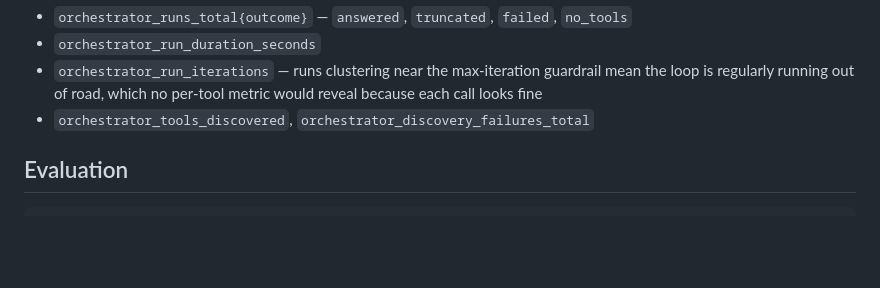
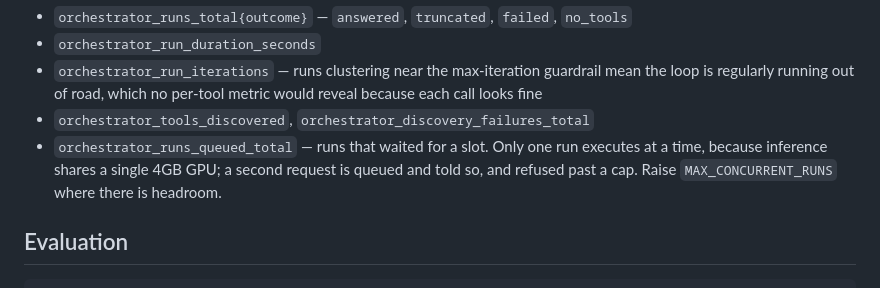
Before and after one commit to mh-naderi/distributed-agent-orchestrator, a Markdown page: README.md, the part around the change. GitHub-like rendering; blank space fills up the shorter version.

Commit message:
Note the concurrency limit in the README
The metrics list gained orchestrator_runs_queued_total, and the reason it
exists is worth one line: runs are serialised because inference shares a
single 4GB GPU, not because of anything about the design. Says which
variable to raise on a machine with headroom.

```diff
--- a/README.md
+++ b/README.md
@@ -189,6 +189,10 @@ From the orchestrator, about the loop rather than individual tools:
   guardrail mean the loop is regularly running out of road, which no per-tool
   metric would reveal because each call looks fine
 - `orchestrator_tools_discovered`, `orchestrator_discovery_failures_total`
+- `orchestrator_runs_queued_total` — runs that waited for a slot. Only one
+  run executes at a time, because inference shares a single 4GB GPU; a second
+  request is queued and told so, and refused past a cap. Raise
+  `MAX_CONCURRENT_RUNS` where there is headroom.
 
 ## Evaluation
 
```
